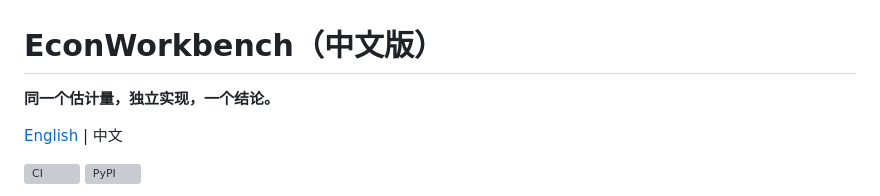
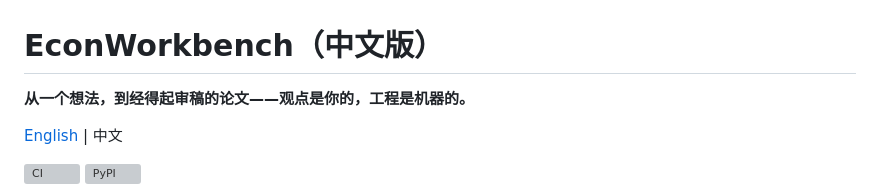
Before and after one commit to ljftwq-dev/EconWorkbench, a Markdown page: README_CN.md, the part around the change. Rendered like a GitHub page; grey boxes are pictures that could not be loaded.

Commit message:
docs: README_CN tagline updated for v4.0 — from the v1.0 crosscheck slogan to the full-journey positioning (idea to referee-ready; ideas are yours, plumbing is the machine's)

```diff
--- a/README_CN.md
+++ b/README_CN.md
@@ -1,6 +1,6 @@
 # EconWorkbench（中文版）
 
-**同一个估计量，独立实现，一个结论。**
+**从一个想法，到经得起审稿的论文——观点是你的，工程是机器的。**
 
 [English](README.md) | 中文
 
```
